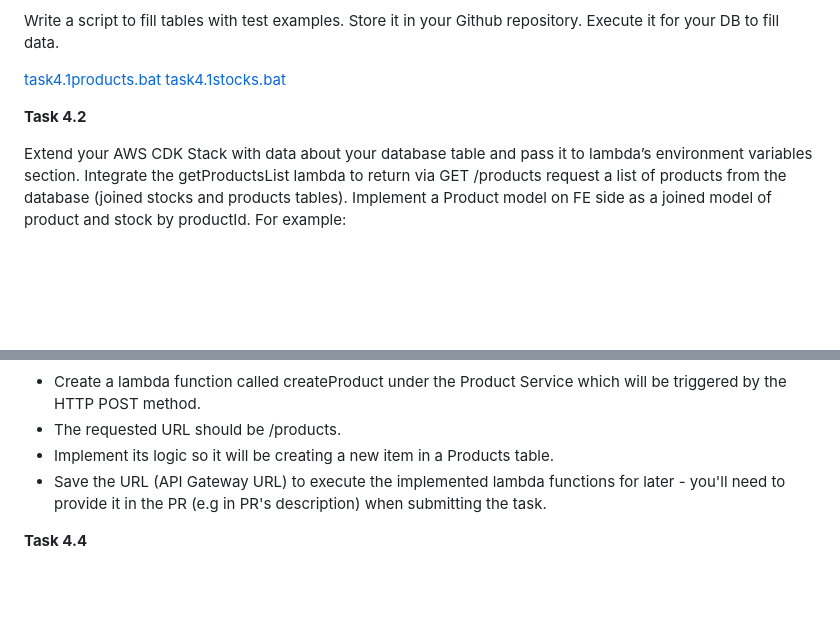
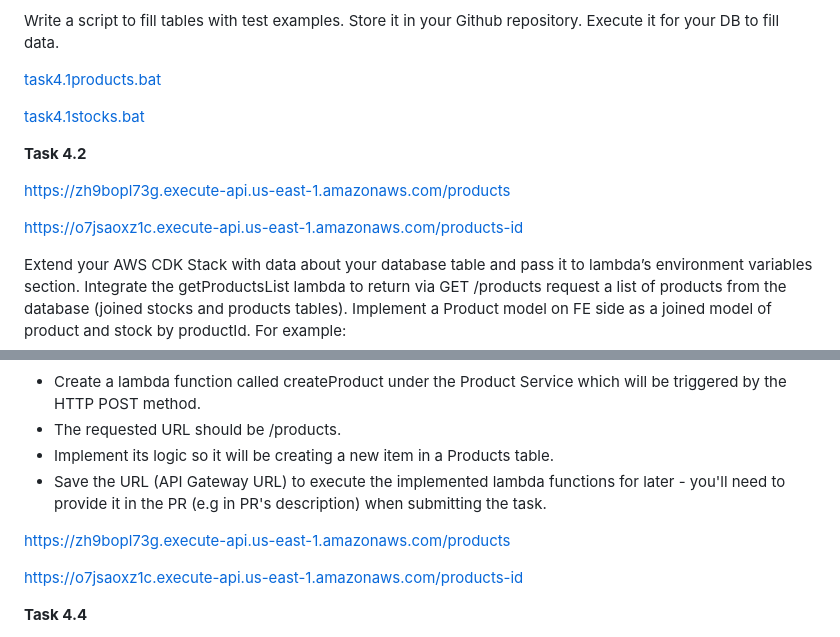
Before and after one commit to alami/aws-cdk-nodejs-back, a Markdown page: README.md, 2 parts joined by grey strips. Rendered like a GitHub page; blank space fills up the shorter version.

Commit message:
lambda & api gw

```diff
--- a/README.md
+++ b/README.md
@@ -19,9 +19,14 @@ Stock model:
 Write a script to fill tables with test examples. Store it in your Github repository. Execute it for your DB to fill data.
 
 [task4.1products.bat](task4.1products.bat)
+
 [task4.1stocks.bat](task4.1stocks.bat)
 
 **Task 4.2**
+
+https://zh9bopl73g.execute-api.us-east-1.amazonaws.com/products
+
+https://o7jsaoxz1c.execute-api.us-east-1.amazonaws.com/products-id
 
 Extend your AWS CDK Stack with data about your database table and pass it to lambda’s environment variables section.
 Integrate the getProductsList lambda to return via GET /products request a list of products from the database (joined stocks and products tables).
@@ -65,6 +70,10 @@ Integrate the getProductsById lambda to return via GET /products/{productId} req
 * Implement its logic so it will be creating a new item in a Products table.
 * Save the URL (API Gateway URL) to execute the implemented lambda functions for later - you'll need to provide it in the PR (e.g in PR's description) when submitting the task.
 
+https://zh9bopl73g.execute-api.us-east-1.amazonaws.com/products
+
+https://o7jsaoxz1c.execute-api.us-east-1.amazonaws.com/products-id
+
 **Task 4.4**
 
 * Commit all your work to separate branch (e.g. task-4 from the latest master) in BE (backend) and if needed in FE (frontend) repositories.
```
